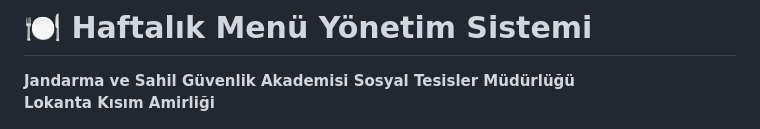
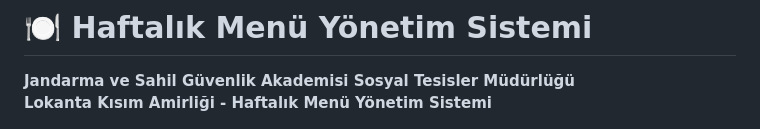
Before and after one commit to OsmanYavuz-web/food-menu, a Markdown page: README.md, the part around the change. Rendered like a GitHub page.

Commit message:
Update title for weekly menu management system

```diff
--- a/README.md
+++ b/README.md
@@ -1,7 +1,7 @@
 # 🍽️ Haftalık Menü Yönetim Sistemi
 
 **Jandarma ve Sahil Güvenlik Akademisi Sosyal Tesisler Müdürlüğü**
-**Lokanta Kısım Amirliği**
+**Lokanta Kısım Amirliği - Haftalık Menü Yönetim Sistemi**
 
 ![Uygulama Ekran Görüntüsü](ss1.jpeg)
 ![Uygulama Ekran Görüntüsü](ss2.jpeg)
```
